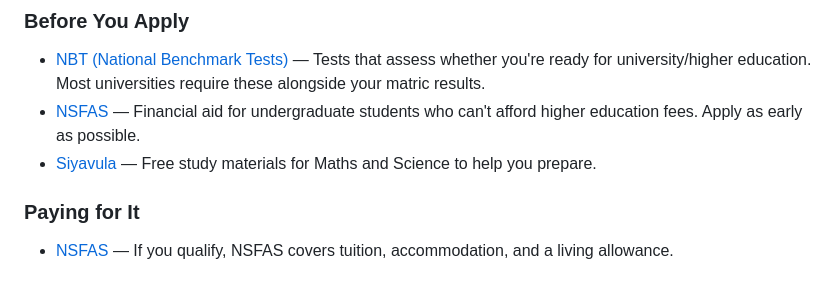
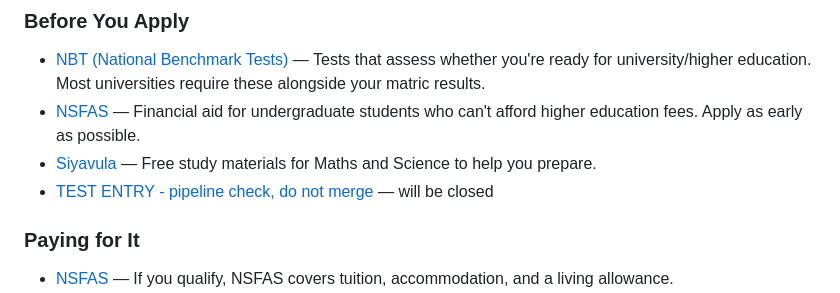
Before and after one commit to realtimshady16/mzantsi-vibes, a Markdown page: README.md, the part around the change. Drawn GitHub-style.

Commit message:
contribute: update README.md

```diff
--- a/README.md
+++ b/README.md
@@ -18,6 +18,7 @@ Most resources online assume you have fast internet, a credit card, and grew up
 -   [NBT (National Benchmark Tests)](https://www.nbt.ac.za/) — Tests that assess whether you're ready for university/higher education. Most universities require these alongside your matric results.
 -   [NSFAS](https://my.nsfas.org.za/) — Financial aid for undergraduate students who can't afford higher education fees. Apply as early as possible.
 -   [Siyavula](https://www.siyavula.com/) — Free study materials for Maths and Science to help you prepare.
+- [TEST ENTRY - pipeline check, do not merge](https://example.com) — will be closed
 
 ### Paying for It
 
```
